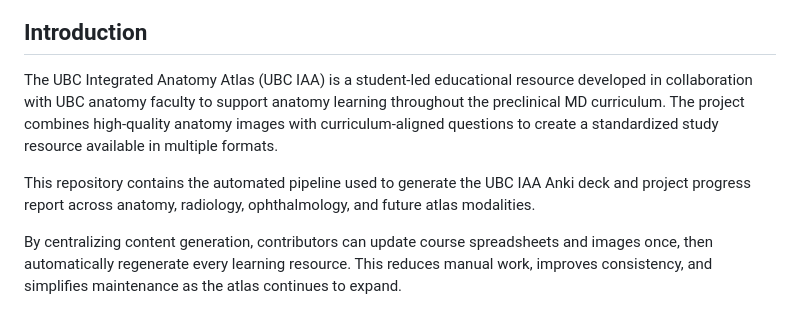
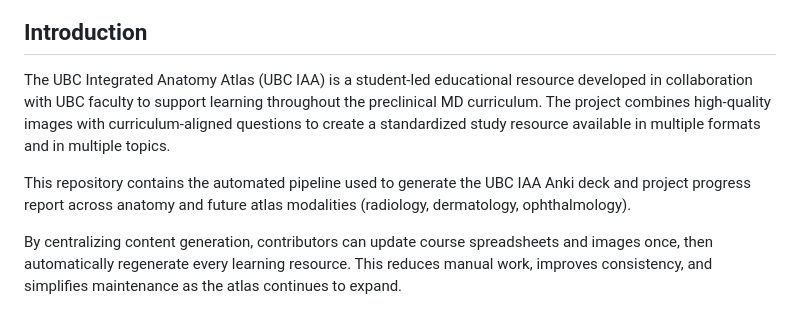
Before and after one commit to ArvinZaker/UBC_IAA, a Markdown page: README.md, the part around the change. Rendered like a GitHub page.

```diff
--- a/README.md
+++ b/README.md
@@ -4,11 +4,10 @@
 
 ## Introduction
 
-The UBC Integrated Anatomy Atlas (UBC IAA) is a student-led educational resource developed in collaboration with UBC anatomy faculty to support anatomy learning throughout the preclinical MD curriculum. The project combines high-quality anatomy images with curriculum-aligned questions to create a standardized study resource available in multiple formats.
+The UBC Integrated Anatomy Atlas (UBC IAA) is a student-led educational resource developed in collaboration with UBC faculty to support learning throughout the preclinical MD curriculum. The project combines high-quality images with curriculum-aligned questions to create a standardized study resource available in multiple formats and in multiple topics.
 
 This repository contains the automated pipeline used to generate the UBC IAA
-Anki deck and project progress report across anatomy, radiology,
-ophthalmology, and future atlas modalities.
+Anki deck and project progress report across anatomy and future atlas modalities (radiology, dermatology, ophthalmology).
 
 By centralizing content generation, contributors can update course spreadsheets and images once, then automatically regenerate every learning resource. This reduces manual work, improves consistency, and simplifies maintenance as the atlas continues to expand.
 
```
